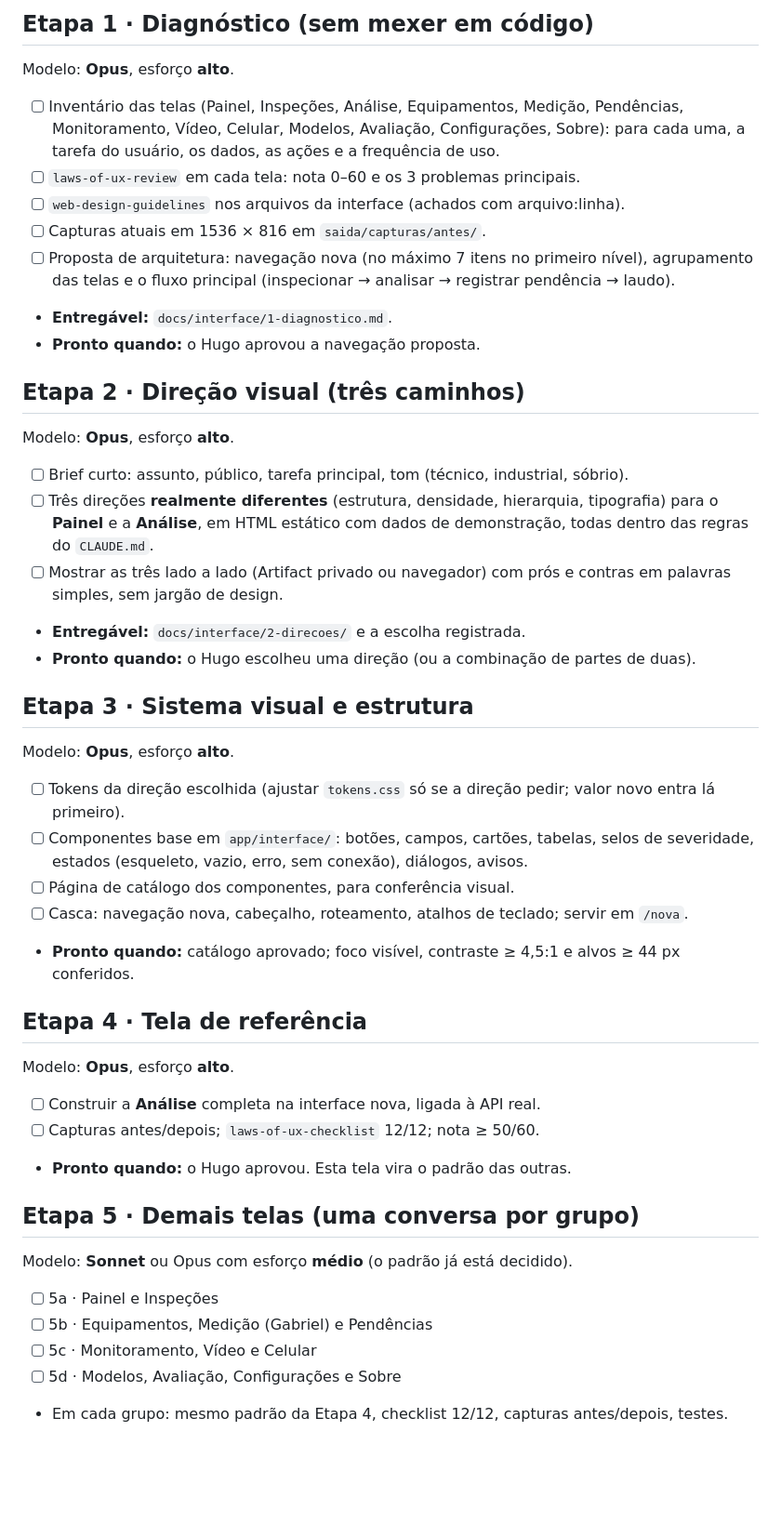
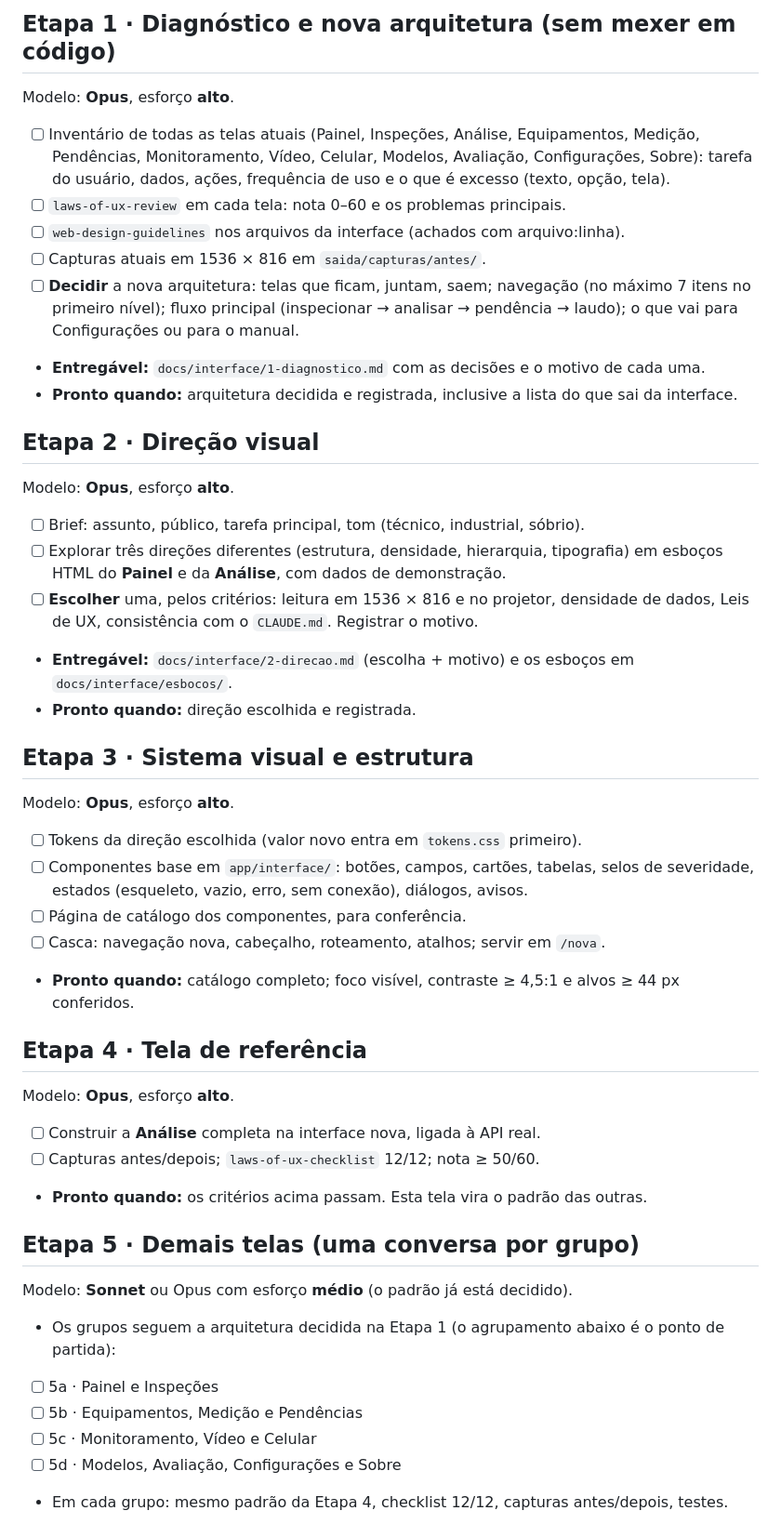
Before and after one commit to hugovieiraz/Pyron---Embrapii, a Markdown page: docs/plano-interface.md, the part around one of its changes. Shown at 93% size. Drawn GitHub-style; blank space fills up the shorter version.

```diff
--- a/docs/plano-interface.md
+++ b/docs/plano-interface.md
@@ -49,47 +67,48 @@ Modelo: **Sonnet** ou Opus com esforço **médio**.
 
-## Etapa 1 · Diagnóstico (sem mexer em código)
+## Etapa 1 · Diagnóstico e nova arquitetura (sem mexer em código)
 Modelo: **Opus**, esforço **alto**.
-- [ ] Inventário das telas (Painel, Inspeções, Análise, Equipamentos, Medição, Pendências,
-      Monitoramento, Vídeo, Celular, Modelos, Avaliação, Configurações, Sobre): para cada uma, a
-      tarefa do usuário, os dados, as ações e a frequência de uso.
-- [ ] `laws-of-ux-review` em cada tela: nota 0–60 e os 3 problemas principais.
+- [ ] Inventário de todas as telas atuais (Painel, Inspeções, Análise, Equipamentos, Medição,
+      Pendências, Monitoramento, Vídeo, Celular, Modelos, Avaliação, Configurações, Sobre): tarefa do
+      usuário, dados, ações, frequência de uso e o que é excesso (texto, opção, tela).
+- [ ] `laws-of-ux-review` em cada tela: nota 0–60 e os problemas principais.
 - [ ] `web-design-guidelines` nos arquivos da interface (achados com arquivo:linha).
 - [ ] Capturas atuais em 1536 × 816 em `saida/capturas/antes/`.
-- [ ] Proposta de arquitetura: navegação nova (no máximo 7 itens no primeiro nível), agrupamento das
-      telas e o fluxo principal (inspecionar → analisar → registrar pendência → laudo).
-- **Entregável:** `docs/interface/1-diagnostico.md`.
-- **Pronto quando:** o Hugo aprovou a navegação proposta.
+- [ ] **Decidir** a nova arquitetura: telas que ficam, juntam, saem; navegação (no máximo 7 itens no
+      primeiro nível); fluxo principal (inspecionar → analisar → pendência → laudo); o que vai para
+      Configurações ou para o manual.
+- **Entregável:** `docs/interface/1-diagnostico.md` com as decisões e o motivo de cada uma.
+- **Pronto quando:** arquitetura decidida e registrada, inclusive a lista do que sai da interface.
 
-## Etapa 2 · Direção visual (três caminhos)
+## Etapa 2 · Direção visual
 Modelo: **Opus**, esforço **alto**.
-- [ ] Brief curto: assunto, público, tarefa principal, tom (técnico, industrial, sóbrio).
-- [ ] Três direções **realmente diferentes** (estrutura, densidade, hierarquia, tipografia) para o
-      **Painel** e a **Análise**, em HTML estático com dados de demonstração, todas dentro das regras
-      do `CLAUDE.md`.
-- [ ] Mostrar as três lado a lado (Artifact privado ou navegador) com prós e contras em palavras
-      simples, sem jargão de design.
-- **Entregável:** `docs/interface/2-direcoes/` e a escolha registrada.
-- **Pronto quando:** o Hugo escolheu uma direção (ou a combinação de partes de duas).
+- [ ] Brief: assunto, público, tarefa principal, tom (técnico, industrial, sóbrio).
+- [ ] Explorar três direções diferentes (estrutura, densidade, hierarquia, tipografia) em esboços
+      HTML do **Painel** e da **Análise**, com dados de demonstração.
+- [ ] **Escolher** uma, pelos critérios: leitura em 1536 × 816 e no projetor, densidade de dados,
+      Leis de UX, consistência com o `CLAUDE.md`. Registrar o motivo.
+- **Entregável:** `docs/interface/2-direcao.md` (escolha + motivo) e os esboços em `docs/interface/esbocos/`.
+- **Pronto quando:** direção escolhida e registrada.
 
 ## Etapa 3 · Sistema visual e estrutura
 Modelo: **Opus**, esforço **alto**.
-- [ ] Tokens da direção escolhida (ajustar `tokens.css` só se a direção pedir; valor novo entra lá primeiro).
+- [ ] Tokens da direção escolhida (valor novo entra em `tokens.css` primeiro).
 - [ ] Componentes base em `app/interface/`: botões, campos, cartões, tabelas, selos de severidade,
       estados (esqueleto, vazio, erro, sem conexão), diálogos, avisos.
-- [ ] Página de catálogo dos componentes, para conferência visual.
-- [ ] Casca: navegação nova, cabeçalho, roteamento, atalhos de teclado; servir em `/nova`.
-- **Pronto quando:** catálogo aprovado; foco visível, contraste ≥ 4,5:1 e alvos ≥ 44 px conferidos.
+- [ ] Página de catálogo dos componentes, para conferência.
+- [ ] Casca: navegação nova, cabeçalho, roteamento, atalhos; servir em `/nova`.
+- **Pronto quando:** catálogo completo; foco visível, contraste ≥ 4,5:1 e alvos ≥ 44 px conferidos.
 
 ## Etapa 4 · Tela de referência
 Modelo: **Opus**, esforço **alto**.
 - [ ] Construir a **Análise** completa na interface nova, ligada à API real.
 - [ ] Capturas antes/depois; `laws-of-ux-checklist` 12/12; nota ≥ 50/60.
-- **Pronto quando:** o Hugo aprovou. Esta tela vira o padrão das outras.
+- **Pronto quando:** os critérios acima passam. Esta tela vira o padrão das outras.
 
 ## Etapa 5 · Demais telas (uma conversa por grupo)
 Modelo: **Sonnet** ou Opus com esforço **médio** (o padrão já está decidido).
+- Os grupos seguem a arquitetura decidida na Etapa 1 (o agrupamento abaixo é o ponto de partida):
 - [ ] 5a · Painel e Inspeções
-- [ ] 5b · Equipamentos, Medição (Gabriel) e Pendências
+- [ ] 5b · Equipamentos, Medição e Pendências
 - [ ] 5c · Monitoramento, Vídeo e Celular
 - [ ] 5d · Modelos, Avaliação, Configurações e Sobre
 - Em cada grupo: mesmo padrão da Etapa 4, checklist 12/12, capturas antes/depois, testes.
```
Also changed, not shown: other parts of docs/plano-interface.md (+44 -21 lines).
